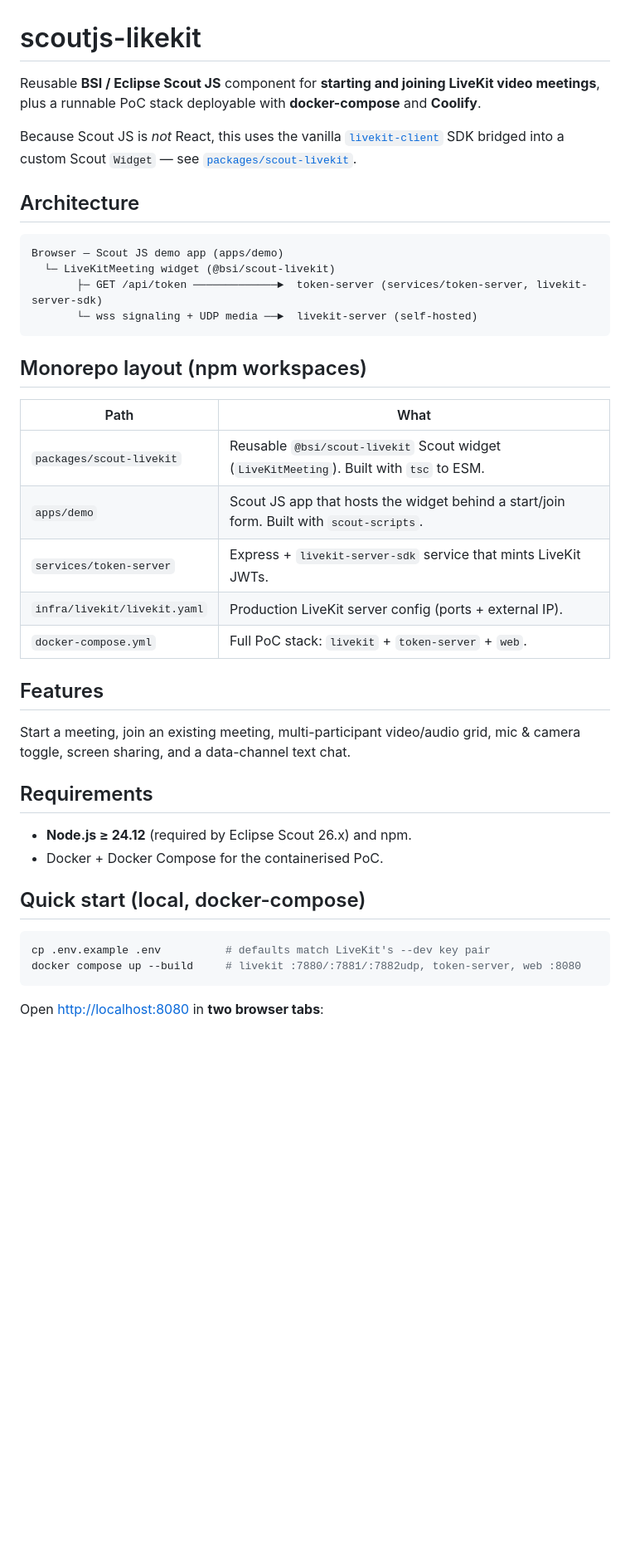
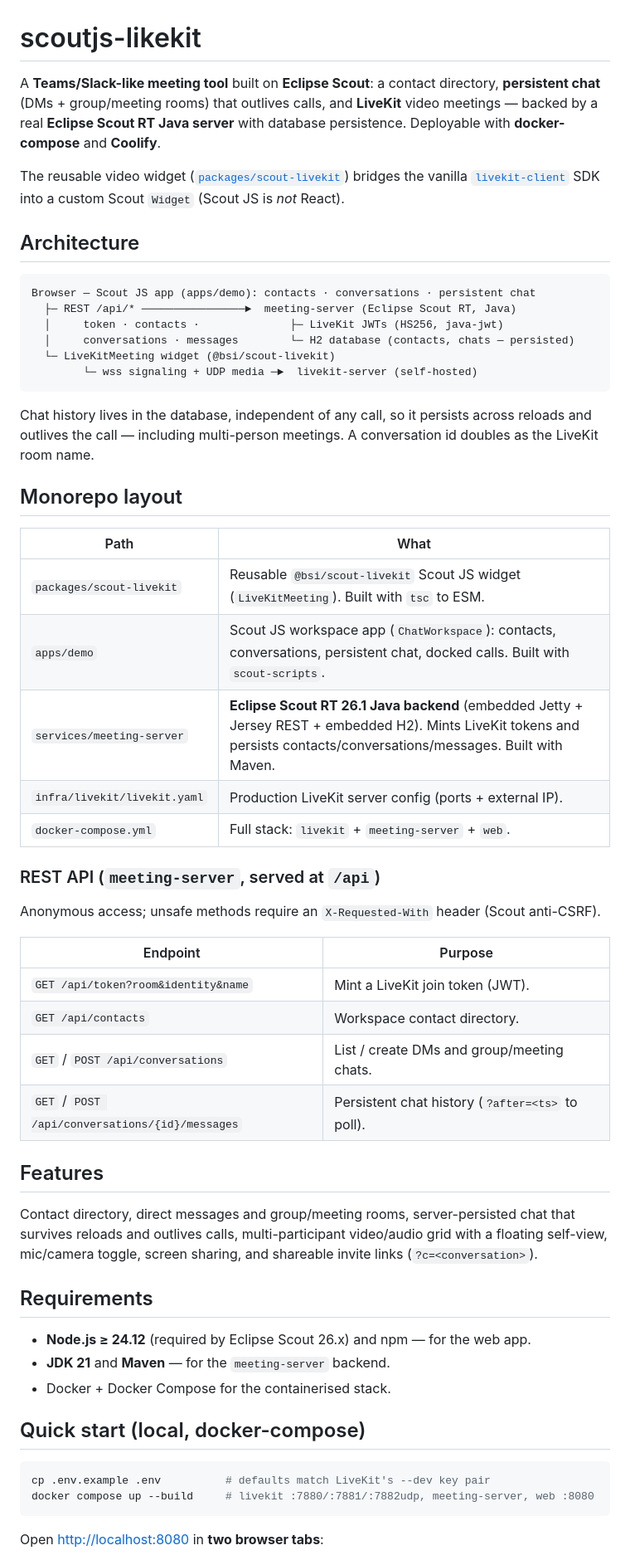
Before and after one commit to mariusgassen/scoutjs-likekit, a Markdown page: README.md, the part around one of its changes. Shown at 83% size. Drawn GitHub-style; blank space fills up the shorter version.

````diff
--- a/README.md
+++ b/README.md
@@ -1,46 +1,67 @@
 # scoutjs-likekit
 
-Reusable **BSI / Eclipse Scout JS** component for **starting and joining LiveKit
-video meetings**, plus a runnable PoC stack deployable with **docker-compose** and
-**Coolify**.
+A **Teams/Slack-like meeting tool** built on **Eclipse Scout**: a contact directory,
+**persistent chat** (DMs + group/meeting rooms) that outlives calls, and **LiveKit**
+video meetings — backed by a real **Eclipse Scout RT Java server** with database
+persistence. Deployable with **docker-compose** and **Coolify**.
 
-Because Scout JS is *not* React, this uses the vanilla [`livekit-client`](https://github.com/livekit/client-sdk-js)
-SDK bridged into a custom Scout `Widget` — see [`packages/scout-livekit`](packages/scout-livekit).
+The reusable video widget ([`packages/scout-livekit`](packages/scout-livekit)) bridges the
+vanilla [`livekit-client`](https://github.com/livekit/client-sdk-js) SDK into a custom Scout
+`Widget` (Scout JS is *not* React).
 
 ## Architecture
 
 ```
-Browser — Scout JS demo app (apps/demo)
+Browser — Scout JS app (apps/demo): contacts · conversations · persistent chat
+  ├─ REST /api/* ────────────────►  meeting-server (Eclipse Scout RT, Java)
+  │     token · contacts ·              ├─ LiveKit JWTs (HS256, java-jwt)
+  │     conversations · messages        └─ H2 database (contacts, chats — persisted)
   └─ LiveKitMeeting widget (@bsi/scout-livekit)
-       ├─ GET /api/token ─────────────►  token-server (services/token-server, livekit-server-sdk)
-       └─ wss signaling + UDP media ──►  livekit-server (self-hosted)
+        └─ wss signaling + UDP media ─►  livekit-server (self-hosted)
 ```
 
-## Monorepo layout (npm workspaces)
+Chat history lives in the database, independent of any call, so it persists across reloads
+and outlives the call — including multi-person meetings. A conversation id doubles as the
+LiveKit room name.
+
+## Monorepo layout
 
 | Path | What |
 |------|------|
-| `packages/scout-livekit` | Reusable `@bsi/scout-livekit` Scout widget (`LiveKitMeeting`). Built with `tsc` to ESM. |
-| `apps/demo` | Scout JS app that hosts the widget behind a start/join form. Built with `scout-scripts`. |
-| `services/token-server` | Express + `livekit-server-sdk` service that mints LiveKit JWTs. |
+| `packages/scout-livekit` | Reusable `@bsi/scout-livekit` Scout JS widget (`LiveKitMeeting`). Built with `tsc` to ESM. |
+| `apps/demo` | Scout JS workspace app (`ChatWorkspace`): contacts, conversations, persistent chat, docked calls. Built with `scout-scripts`. |
+| `services/meeting-server` | **Eclipse Scout RT 26.1 Java backend** (embedded Jetty + Jersey REST + embedded H2). Mints LiveKit tokens and persists contacts/conversations/messages. Built with Maven. |
 | `infra/livekit/livekit.yaml` | Production LiveKit server config (ports + external IP). |
-| `docker-compose.yml` | Full PoC stack: `livekit` + `token-server` + `web`. |
+| `docker-compose.yml` | Full stack: `livekit` + `meeting-server` + `web`. |
+
+### REST API (`meeting-server`, served at `/api`)
+
+Anonymous access; unsafe methods require an `X-Requested-With` header (Scout anti-CSRF).
+
+| Endpoint | Purpose |
+|----------|---------|
+| `GET /api/token?room&identity&name` | Mint a LiveKit join token (JWT). |
+| `GET /api/contacts` | Workspace contact directory. |
+| `GET` / `POST /api/conversations` | List / create DMs and group/meeting chats. |
+| `GET` / `POST /api/conversations/{id}/messages` | Persistent chat history (`?after=<ts>` to poll). |
 
 ## Features
 
-Start a meeting, join an existing meeting, multi-participant video/audio grid,
-mic & camera toggle, screen sharing, and a data-channel text chat.
+Contact directory, direct messages and group/meeting rooms, server-persisted chat that
+survives reloads and outlives calls, multi-participant video/audio grid with a floating
+self-view, mic/camera toggle, screen sharing, and shareable invite links (`?c=<conversation>`).
 
 ## Requirements
 
-- **Node.js ≥ 24.12** (required by Eclipse Scout 26.x) and npm.
-- Docker + Docker Compose for the containerised PoC.
+- **Node.js ≥ 24.12** (required by Eclipse Scout 26.x) and npm — for the web app.
+- **JDK 21** and **Maven** — for the `meeting-server` backend.
+- Docker + Docker Compose for the containerised stack.
 
 ## Quick start (local, docker-compose)
 
 ```bash
 cp .env.example .env          # defaults match LiveKit's --dev key pair
-docker compose up --build     # livekit :7880/:7881/:7882udp, token-server, web :8080
+docker compose up --build     # livekit :7880/:7881/:7882udp, meeting-server, web :8080
 ```
 
 Open <http://localhost:8080> in **two browser tabs**:
````
Also changed, not shown: other parts of README.md (+31 -21 lines).
